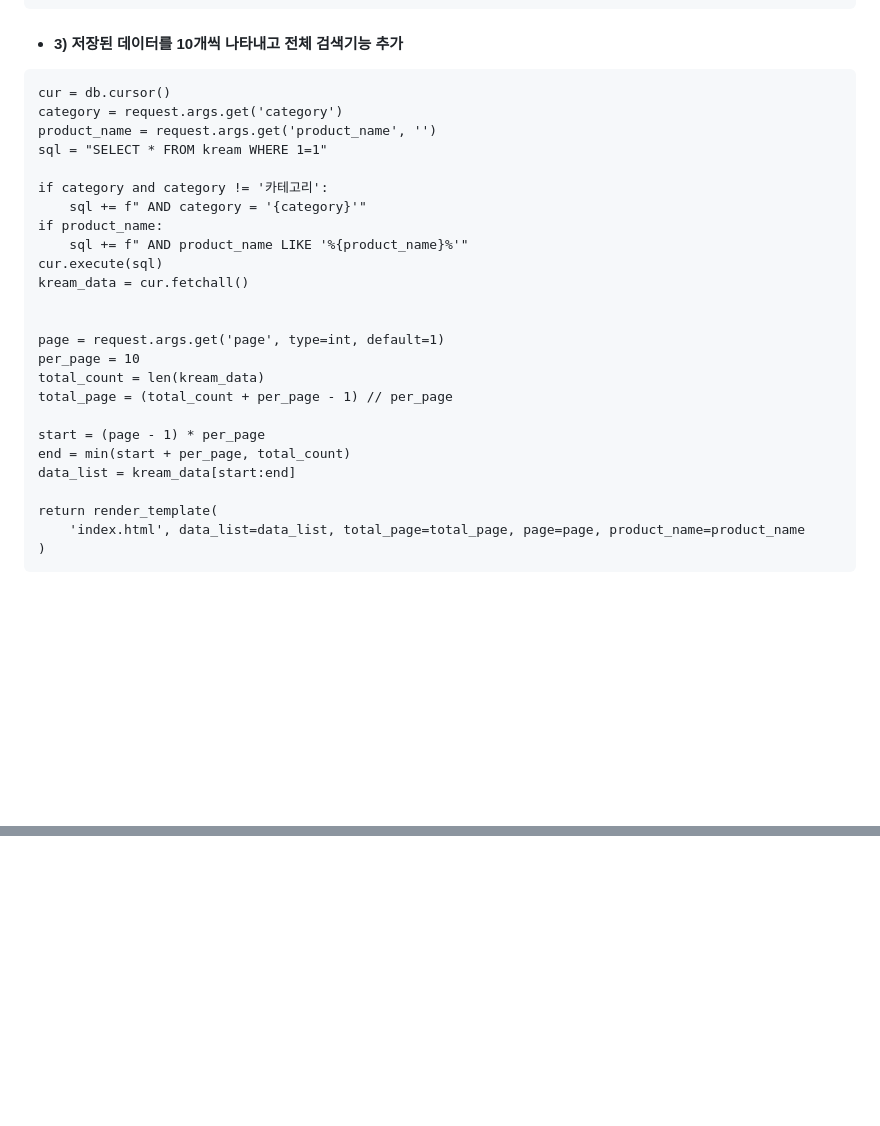
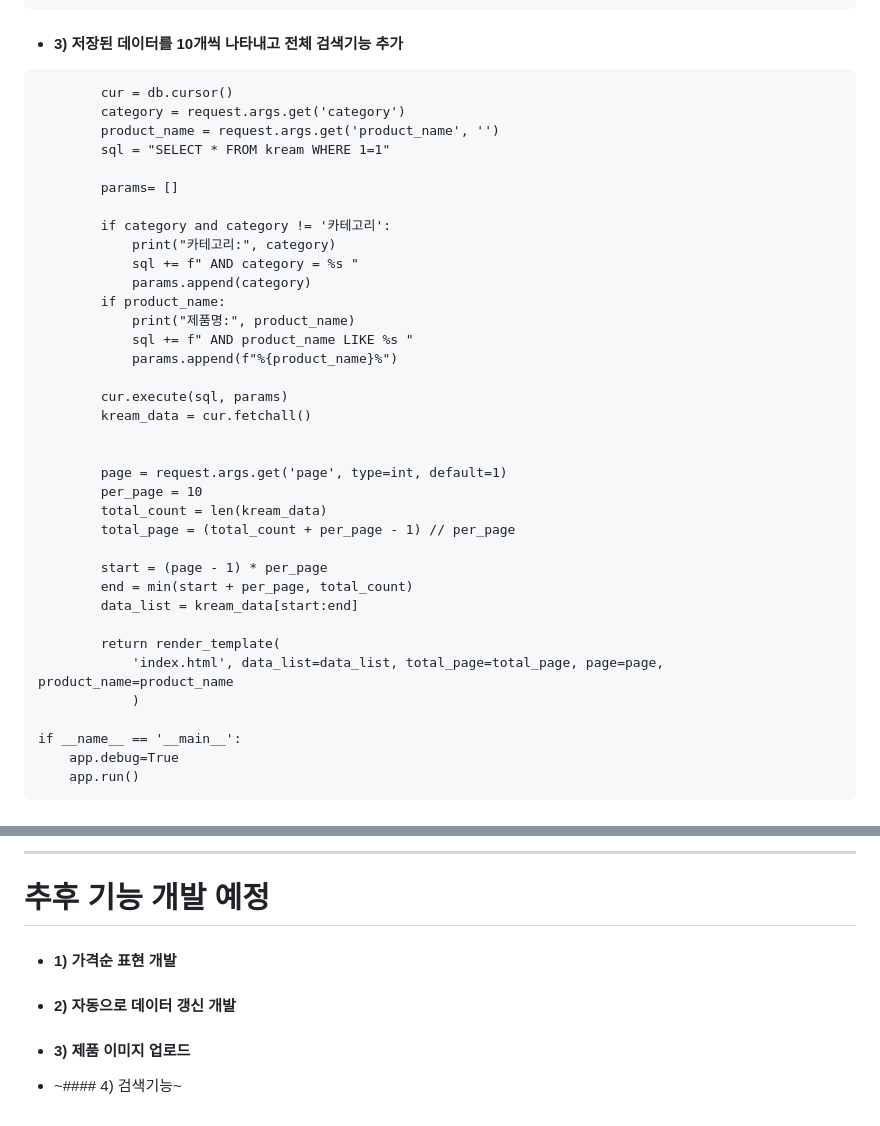
Before and after one commit to KangJeongHo1/BE_02_KJH, a Markdown page: Crawling/MiniProject/Readme.md, 2 parts joined by grey strips. GitHub-like rendering; blank space fills up the shorter version.

````diff
--- a/Crawling/MiniProject/Readme.md
+++ b/Crawling/MiniProject/Readme.md
@@ -89,29 +90,40 @@ def index():
 
   * #### 3) 저장된 데이터를 10개씩 나타내고 전체 검색기능 추가
 ```
-cur = db.cursor()
-category = request.args.get('category')
-product_name = request.args.get('product_name', '')
-sql = "SELECT * FROM kream WHERE 1=1"
+        cur = db.cursor()
+        category = request.args.get('category')
+        product_name = request.args.get('product_name', '')
+        sql = "SELECT * FROM kream WHERE 1=1"
 
-if category and category != '카테고리':
-    sql += f" AND category = '{category}'"
-if product_name:
-    sql += f" AND product_name LIKE '%{product_name}%'"
-cur.execute(sql)
-kream_data = cur.fetchall()
+        params= []
+
+        if category and category != '카테고리':
+            print("카테고리:", category)
+            sql += f" AND category = %s "
+            params.append(category)
+        if product_name:
+            print("제품명:", product_name)
+            sql += f" AND product_name LIKE %s "
+            params.append(f"%{product_name}%")
+
+        cur.execute(sql, params)
+        kream_data = cur.fetchall()
 
 
-page = request.args.get('page', type=int, default=1)
-per_page = 10
-total_count = len(kream_data)
-total_page = (total_count + per_page - 1) // per_page
+        page = request.args.get('page', type=int, default=1)
+        per_page = 10
+        total_count = len(kream_data)
+        total_page = (total_count + per_page - 1) // per_page
 
-start = (page - 1) * per_page
-end = min(start + per_page, total_count)
-data_list = kream_data[start:end]
+        start = (page - 1) * per_page
+        end = min(start + per_page, total_count)
+        data_list = kream_data[start:end]
 
-return render_template(
-    'index.html', data_list=data_list, total_page=total_page, page=page, product_name=product_name
-)
+        return render_template(
+            'index.html', data_list=data_list, total_page=total_page, page=page, product_name=product_name
+            )
+
+if __name__ == '__main__':
+    app.debug=True
+    app.run()
 ```
@@ -119,0 +216,6 @@ return render_template(
+------------------
+# **추후 기능 개발 예정**
+* #### 1) 가격순 표현 개발
+* #### 2) 자동으로 데이터 갱신 개발
+* #### 3) 제품 이미지 업로드
+* ~#### 4) 검색기능~
````
Also changed, not shown: other parts of Crawling/MiniProject/Readme.md (+90 -5 lines).
